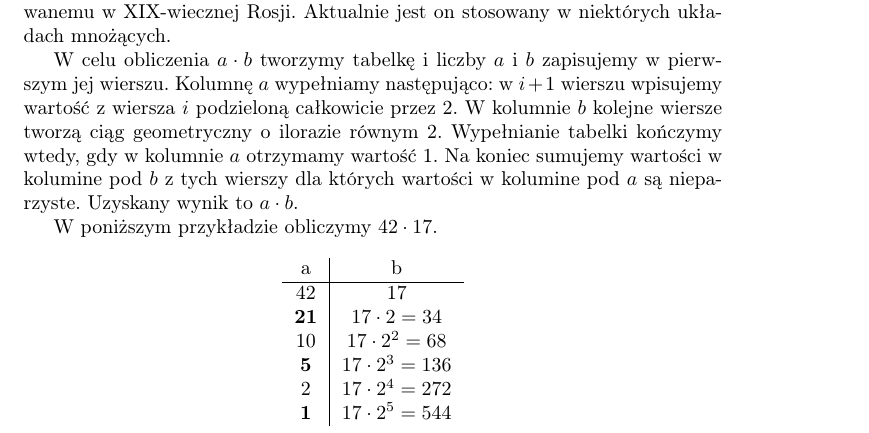
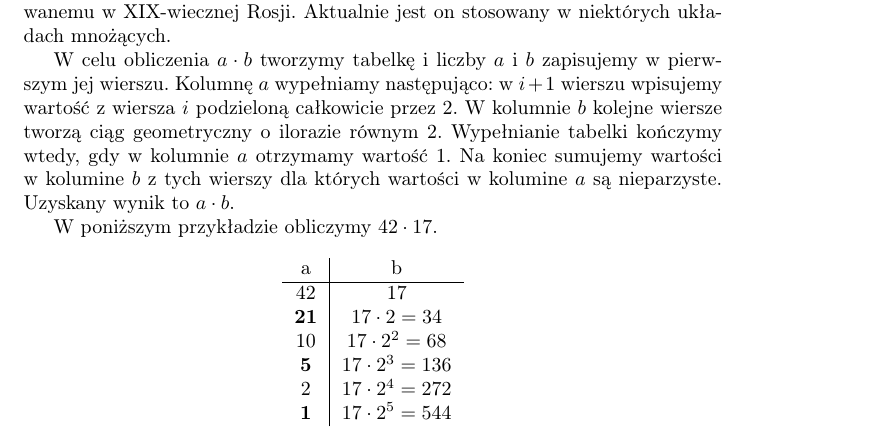
Before and after one commit to wesolyfoton/aisd-skrypt, a LaTeX book (skrypt.tex, which reads wiesniakow.tex): part of page 19 of 34, cut so that both start at the same text. Compiled offline with pdfLaTeX.

Commit message:
Poprawienie błędów powstałych przy łączeniu pracy dwóch osób :)
Mojej z #14 i Przemka z #16 i #18.

```diff
--- a/wiesniakow.tex
+++ b/wiesniakow.tex
@@ -9,7 +9,7 @@ W celu obliczenia $a \cdot b$ tworzymy tabelkę i liczby $a$ i $b$ zapisujemy w
 Kolumnę $a$ wypełniamy następująco: w $i+1$ wierszu wpisujemy wartość z wiersza $i$ podzieloną całkowicie przez 2.
 W kolumnie $b$ kolejne wiersze tworzą ciąg geometryczny o ilorazie równym 2.
 Wypełnianie tabelki kończymy wtedy, gdy w kolumnie $a$ otrzymamy wartość 1.
-Na koniec sumujemy wartości w kolumine pod $b$ z tych wierszy dla których wartości w kolumine pod $a$ są nieparzyste.
+Na koniec sumujemy wartości w kolumine $b$ z tych wierszy dla których wartości w kolumine $a$ są nieparzyste.
 Uzyskany wynik to $a \cdot b$.
 
 W poniższym przykładzie obliczymy $42 \cdot 17$.
```
Also changed, not shown: wiesniakow.tex (1 more changed lines).
